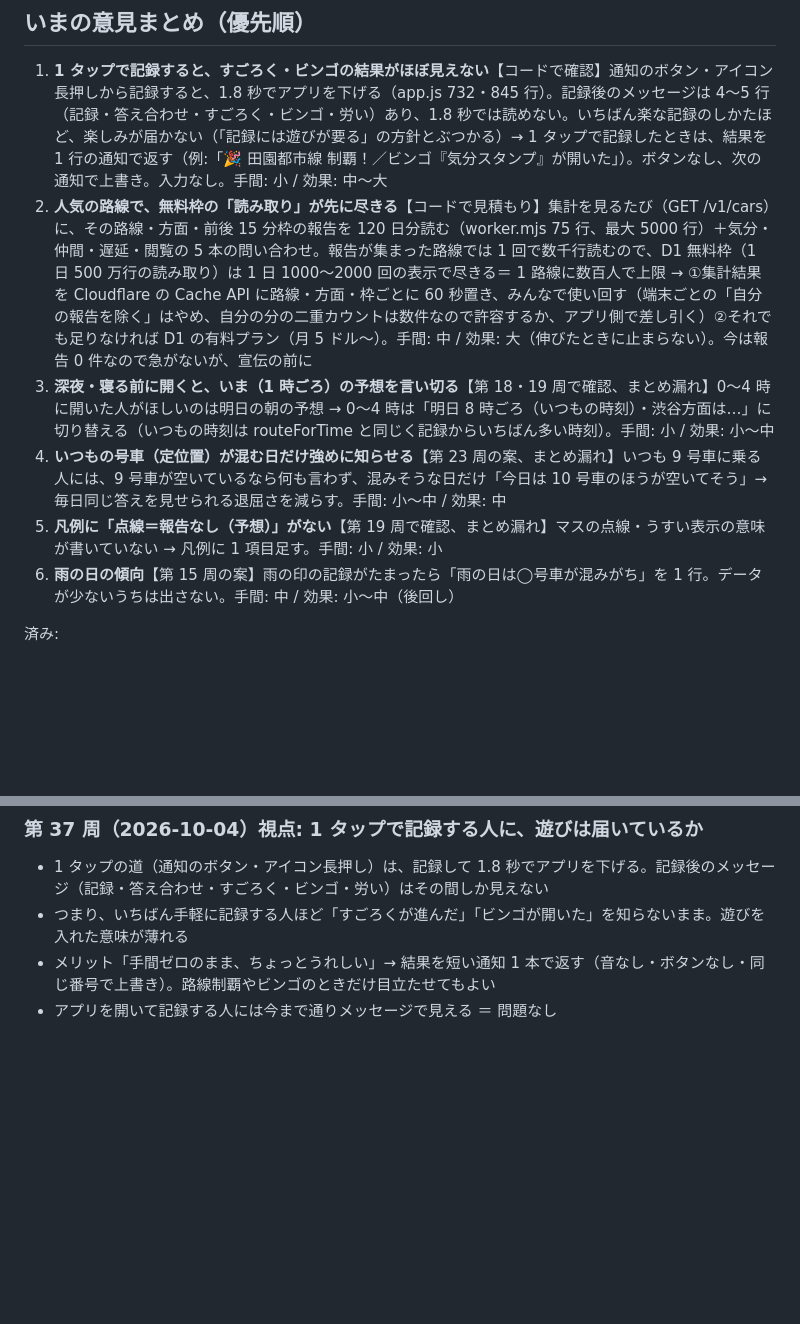
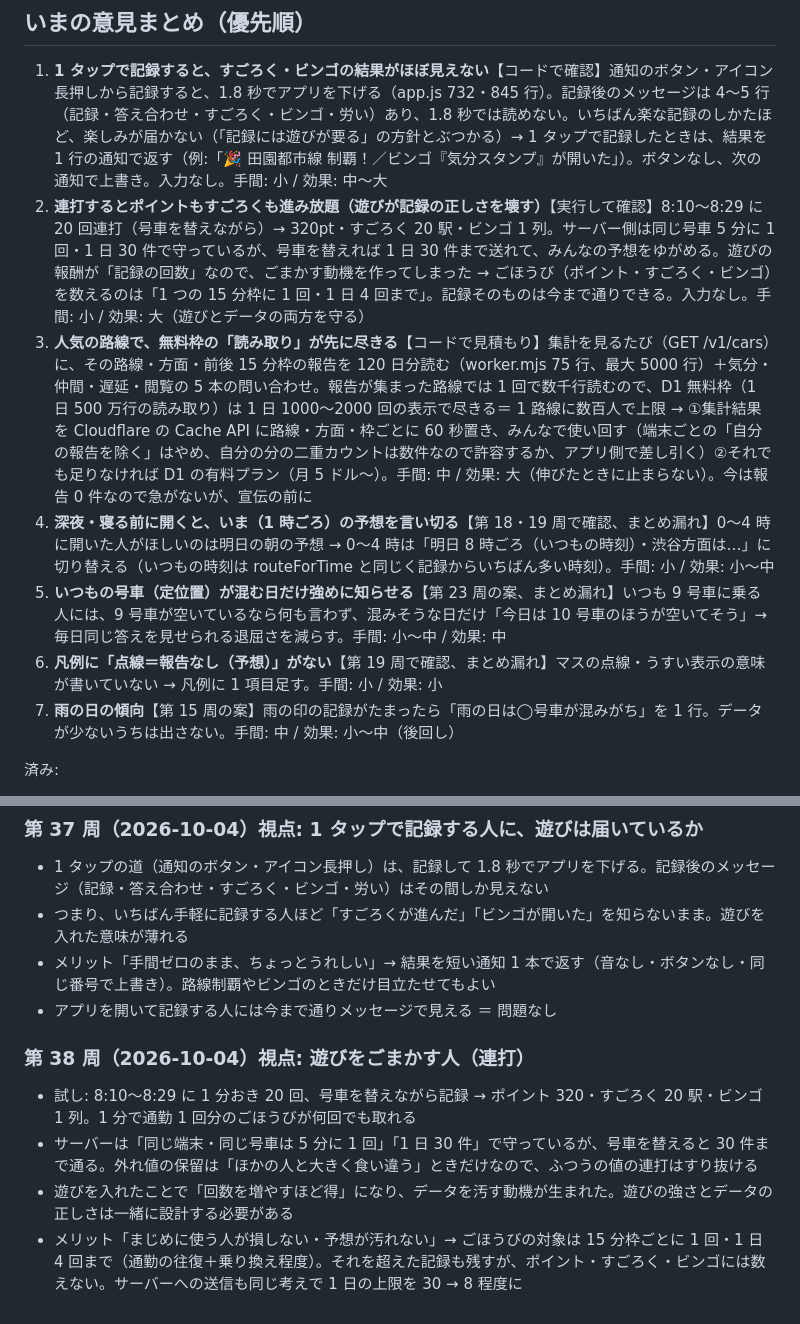
Before and after one commit to Teanyq/suiteru-log, a Markdown page: docs/BRAINSTORM.md, 2 parts joined by grey strips. Rendered like a GitHub page; blank space fills up the shorter version.

Commit message:
改善ブレスト第 38 周（連打でポイント・すごろくが進み放題、データも汚れる動機に。ごほうびの数え方に上限を提案）
Co-Authored-By: Claude Opus 5.5 <noreply@anthropic.com>

```diff
--- a/docs/BRAINSTORM.md
+++ b/docs/BRAINSTORM.md
@@ -6,11 +6,12 @@
 ## いまの意見まとめ（優先順）
 
 1. **1 タップで記録すると、すごろく・ビンゴの結果がほぼ見えない**【コードで確認】通知のボタン・アイコン長押しから記録すると、1.8 秒でアプリを下げる（app.js 732・845 行）。記録後のメッセージは 4〜5 行（記録・答え合わせ・すごろく・ビンゴ・労い）あり、1.8 秒では読めない。いちばん楽な記録のしかたほど、楽しみが届かない（「記録には遊びが要る」の方針とぶつかる）→ 1 タップで記録したときは、結果を 1 行の通知で返す（例:「🎉 田園都市線 制覇！／ビンゴ『気分スタンプ』が開いた」）。ボタンなし、次の通知で上書き。入力なし。手間: 小 / 効果: 中〜大
-2. **人気の路線で、無料枠の「読み取り」が先に尽きる**【コードで見積もり】集計を見るたび（GET /v1/cars）に、その路線・方面・前後 15 分枠の報告を 120 日分読む（worker.mjs 75 行、最大 5000 行）＋気分・仲間・遅延・閲覧の 5 本の問い合わせ。報告が集まった路線では 1 回で数千行読むので、D1 無料枠（1 日 500 万行の読み取り）は 1 日 1000〜2000 回の表示で尽きる＝ 1 路線に数百人で上限 → ①集計結果を Cloudflare の Cache API に路線・方面・枠ごとに 60 秒置き、みんなで使い回す（端末ごとの「自分の報告を除く」はやめ、自分の分の二重カウントは数件なので許容するか、アプリ側で差し引く）②それでも足りなければ D1 の有料プラン（月 5 ドル〜）。手間: 中 / 効果: 大（伸びたときに止まらない）。今は報告 0 件なので急がないが、宣伝の前に
-3. **深夜・寝る前に開くと、いま（1 時ごろ）の予想を言い切る**【第 18・19 周で確認、まとめ漏れ】0〜4 時に開いた人がほしいのは明日の朝の予想 → 0〜4 時は「明日 8 時ごろ（いつもの時刻）・渋谷方面は…」に切り替える（いつもの時刻は routeForTime と同じく記録からいちばん多い時刻）。手間: 小 / 効果: 小〜中
-4. **いつもの号車（定位置）が混む日だけ強めに知らせる**【第 23 周の案、まとめ漏れ】いつも 9 号車に乗る人には、9 号車が空いているなら何も言わず、混みそうな日だけ「今日は 10 号車のほうが空いてそう」→ 毎日同じ答えを見せられる退屈さを減らす。手間: 小〜中 / 効果: 中
-5. **凡例に「点線＝報告なし（予想）」がない**【第 19 周で確認、まとめ漏れ】マスの点線・うすい表示の意味が書いていない → 凡例に 1 項目足す。手間: 小 / 効果: 小
-6. **雨の日の傾向**【第 15 周の案】雨の印の記録がたまったら「雨の日は◯号車が混みがち」を 1 行。データが少ないうちは出さない。手間: 中 / 効果: 小〜中（後回し）
+2. **連打するとポイントもすごろくも進み放題（遊びが記録の正しさを壊す）**【実行して確認】8:10〜8:29 に 20 回連打（号車を替えながら）→ 320pt・すごろく 20 駅・ビンゴ 1 列。サーバー側は同じ号車 5 分に 1 回・1 日 30 件で守っているが、号車を替えれば 1 日 30 件まで送れて、みんなの予想をゆがめる。遊びの報酬が「記録の回数」なので、ごまかす動機を作ってしまった → ごほうび（ポイント・すごろく・ビンゴ）を数えるのは「1 つの 15 分枠に 1 回・1 日 4 回まで」。記録そのものは今まで通りできる。入力なし。手間: 小 / 効果: 大（遊びとデータの両方を守る）
+3. **人気の路線で、無料枠の「読み取り」が先に尽きる**【コードで見積もり】集計を見るたび（GET /v1/cars）に、その路線・方面・前後 15 分枠の報告を 120 日分読む（worker.mjs 75 行、最大 5000 行）＋気分・仲間・遅延・閲覧の 5 本の問い合わせ。報告が集まった路線では 1 回で数千行読むので、D1 無料枠（1 日 500 万行の読み取り）は 1 日 1000〜2000 回の表示で尽きる＝ 1 路線に数百人で上限 → ①集計結果を Cloudflare の Cache API に路線・方面・枠ごとに 60 秒置き、みんなで使い回す（端末ごとの「自分の報告を除く」はやめ、自分の分の二重カウントは数件なので許容するか、アプリ側で差し引く）②それでも足りなければ D1 の有料プラン（月 5 ドル〜）。手間: 中 / 効果: 大（伸びたときに止まらない）。今は報告 0 件なので急がないが、宣伝の前に
+4. **深夜・寝る前に開くと、いま（1 時ごろ）の予想を言い切る**【第 18・19 周で確認、まとめ漏れ】0〜4 時に開いた人がほしいのは明日の朝の予想 → 0〜4 時は「明日 8 時ごろ（いつもの時刻）・渋谷方面は…」に切り替える（いつもの時刻は routeForTime と同じく記録からいちばん多い時刻）。手間: 小 / 効果: 小〜中
+5. **いつもの号車（定位置）が混む日だけ強めに知らせる**【第 23 周の案、まとめ漏れ】いつも 9 号車に乗る人には、9 号車が空いているなら何も言わず、混みそうな日だけ「今日は 10 号車のほうが空いてそう」→ 毎日同じ答えを見せられる退屈さを減らす。手間: 小〜中 / 効果: 中
+6. **凡例に「点線＝報告なし（予想）」がない**【第 19 周で確認、まとめ漏れ】マスの点線・うすい表示の意味が書いていない → 凡例に 1 項目足す。手間: 小 / 効果: 小
+7. **雨の日の傾向**【第 15 周の案】雨の印の記録がたまったら「雨の日は◯号車が混みがち」を 1 行。データが少ないうちは出さない。手間: 中 / 効果: 小〜中（後回し）
 
 済み:
 - ✅（2026-10-04 対応: いつも通りのマス 3＋頑張ればマス 5、本人がしたことのない・毎週しているマスは頑張ればにしない、列数で称号。1 年の試算で いつも通り 35/48 週・ひと工夫 46/48 週）**ビンゴの難しさがちぐはぐ（簡単すぎる週と、絶対に開かないマス）**【1 年分を試算】平日に朝夕いつもの号車で記録するだけの人で、52 週中 41 週ビンゴ（簡単すぎて驚きがない）。一方「7時前に記録」（35 週開かず）「土日に記録」（34 週）は生活の型によっては一生開かない → ①その人のこれまでの記録で一度も満たしたことのないマス（早朝・土日など）は出さない ②代わりに「ちょっと頑張れば届く」マス（気分スタンプ・いつもと違う号車・いつもより早い/遅い時間）を 1〜2 個入れる ③ビンゴの数で週ごとの称号（ビンゴ 1 列＝ふつう、3 列＝すごい）。入力なし。手間: 小 / 効果: 中（遊びの手ごたえ）
@@ -440,3 +441,9 @@
 - つまり、いちばん手軽に記録する人ほど「すごろくが進んだ」「ビンゴが開いた」を知らないまま。遊びを入れた意味が薄れる
 - メリット「手間ゼロのまま、ちょっとうれしい」→ 結果を短い通知 1 本で返す（音なし・ボタンなし・同じ番号で上書き）。路線制覇やビンゴのときだけ目立たせてもよい
 - アプリを開いて記録する人には今まで通りメッセージで見える ＝ 問題なし
+
+### 第 38 周（2026-10-04）視点: 遊びをごまかす人（連打）
+- 試し: 8:10〜8:29 に 1 分おき 20 回、号車を替えながら記録 → ポイント 320・すごろく 20 駅・ビンゴ 1 列。1 分で通勤 1 回分のごほうびが何回でも取れる
+- サーバーは「同じ端末・同じ号車は 5 分に 1 回」「1 日 30 件」で守っているが、号車を替えると 30 件まで通る。外れ値の保留は「ほかの人と大きく食い違う」ときだけなので、ふつうの値の連打はすり抜ける
+- 遊びを入れたことで「回数を増やすほど得」になり、データを汚す動機が生まれた。遊びの強さとデータの正しさは一緒に設計する必要がある
+- メリット「まじめに使う人が損しない・予想が汚れない」→ ごほうびの対象は 15 分枠ごとに 1 回・1 日 4 回まで（通勤の往復＋乗り換え程度）。それを超えた記録も残すが、ポイント・すごろく・ビンゴには数えない。サーバーへの送信も同じ考えで 1 日の上限を 30 → 8 程度に
```
